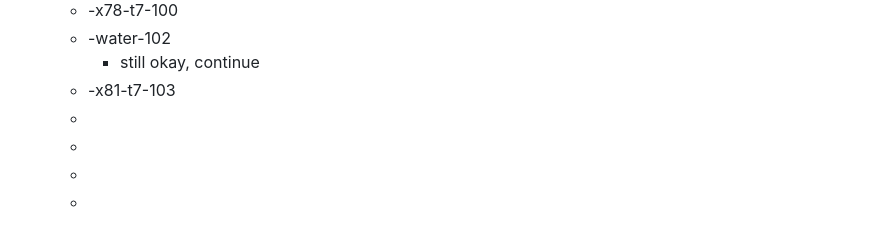
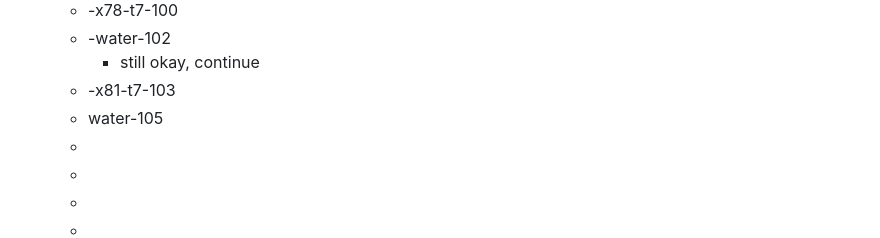
Before and after one commit to rgiessmann/lablog, a Markdown page: journals/2025_02_17.md, the part around the change. GitHub-like rendering.

Commit message:
Auto saved by Logseq

```diff
--- a/journals/2025_02_17.md
+++ b/journals/2025_02_17.md
@@ -140,6 +140,7 @@
 	- -water-102
 		- still okay, continue
 	- -x81-t7-103
+	- water-105
 	-
 	-
 	-
```
